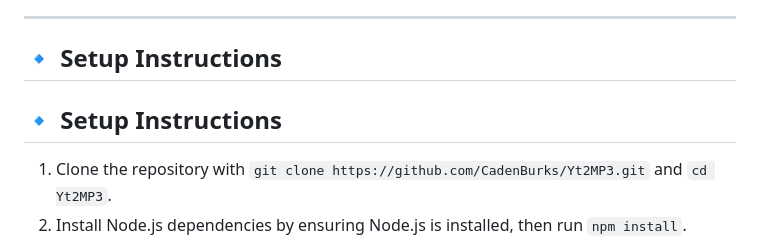
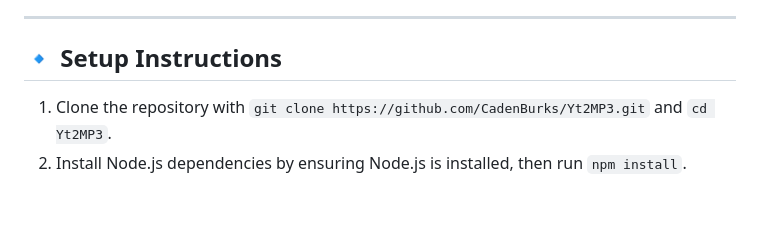
Before and after one commit to CadenBurks/Yt2MP3, a Markdown page: README.md, the part around the change. Drawn GitHub-style; blank space fills up the shorter version.

```diff
--- a/README.md
+++ b/README.md
@@ -43,8 +43,6 @@ The author does **not** condone or encourage copyright infringement or violation
 
 ## 🔹 Setup Instructions
 
-## 🔹 Setup Instructions
-
 1. Clone the repository with `git clone https://github.com/CadenBurks/Yt2MP3.git` and `cd Yt2MP3`.
 2. Install Node.js dependencies by ensuring Node.js is installed, then run `npm install`.
 3. Install Python dependencies by ensuring Python 3 is installed, creating a virtual environment with `python -m venv venv`, activating it (`venv\Scripts\activate` on Windows or `source venv/bin/activate` on macOS/Linux), and running `pip install -r requirements.txt` to install `eyed3` and optionally `yt-dlp`.
```
